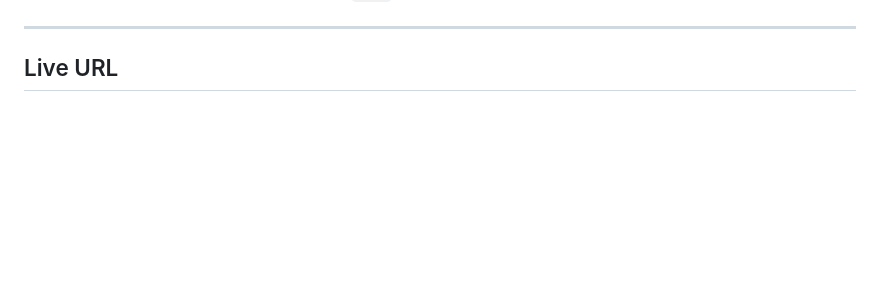
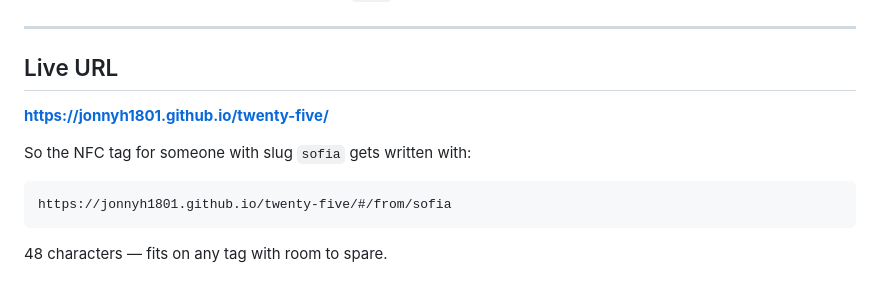
Before and after one commit to JonnyH1801/twenty-five, a Markdown page: README.md, the part around the change. Drawn GitHub-style; blank space fills up the shorter version.

Commit message:
readme: live url

````diff
--- a/README.md
+++ b/README.md
@@ -153,4 +153,12 @@ of `css/style.css`.
 
 ## Live URL
 
-<!-- filled in after the first deploy -->
+**https://jonnyh1801.github.io/twenty-five/**
+
+So the NFC tag for someone with slug `sofia` gets written with:
+
+```
+https://jonnyh1801.github.io/twenty-five/#/from/sofia
+```
+
+48 characters — fits on any tag with room to spare.
````
